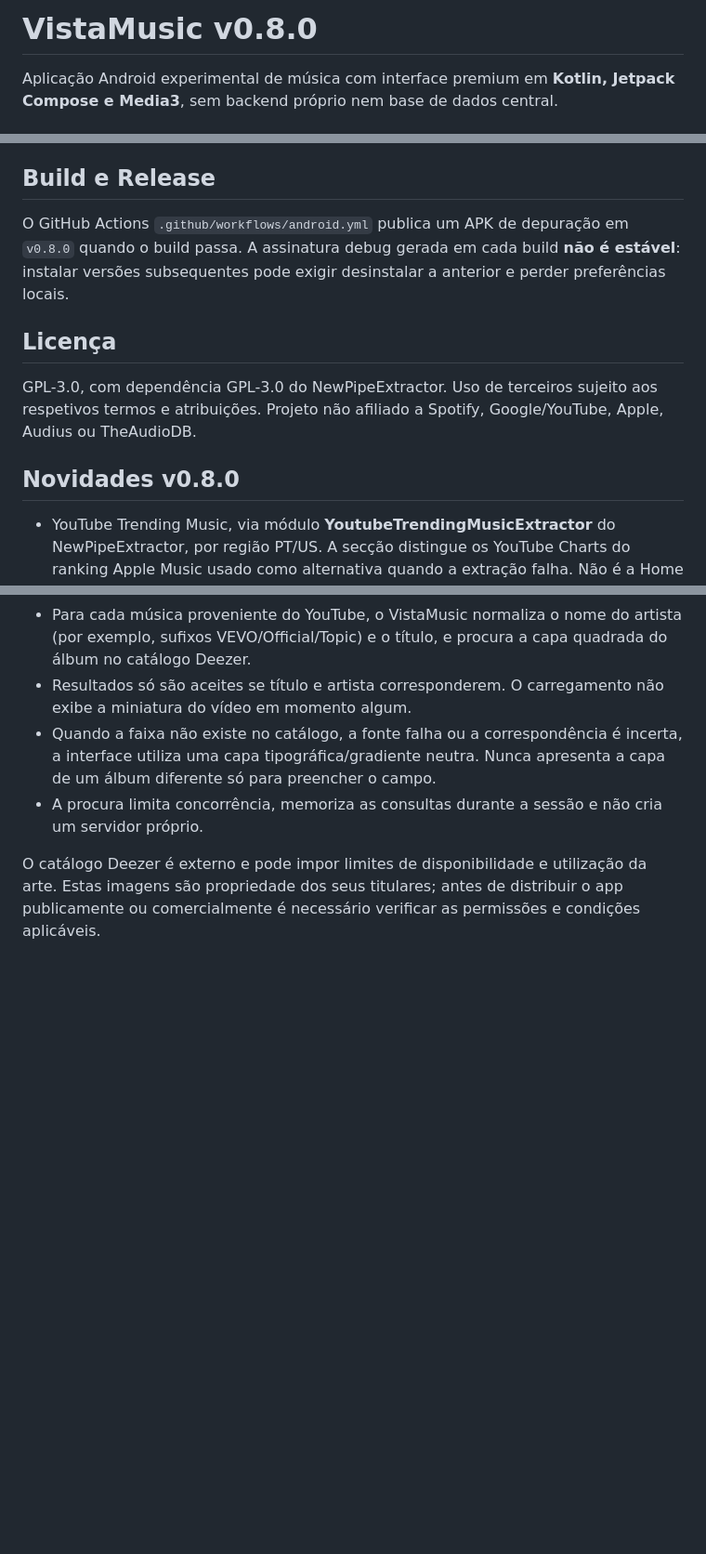
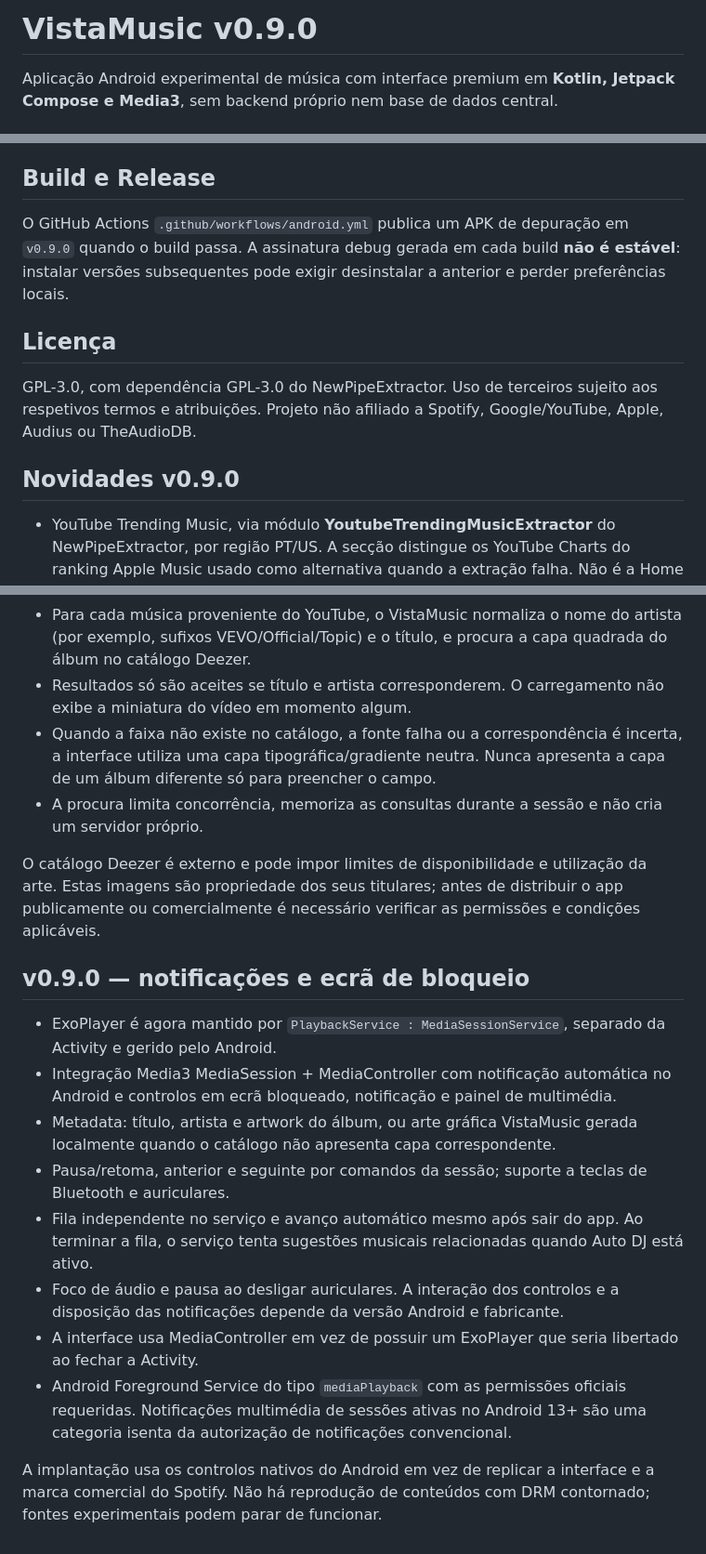
Before and after one commit to yuregabriell/VistaMusic, a Markdown page: README.md, 3 parts joined by grey strips. Shown at 93% size. GitHub-like rendering; blank space fills up the shorter version.

Commit message:
release: VistaMusic v0.9.0 — native Android media notifications and lock screen controls

```diff
--- a/README.md
+++ b/README.md
@@ -1,4 +1,4 @@
-# VistaMusic v0.8.0
+# VistaMusic v0.9.0
 
 Aplicação Android experimental de música com interface premium em **Kotlin, Jetpack Compose e Media3**, sem backend próprio nem base de dados central.
 
@@ -24,13 +24,13 @@ Aplicação Android experimental de música com interface premium em **Kotlin, J
 As recomendações são heurísticas e não equivalem ao Spotify ou a modelos de IA externos. Nem todos os artistas, fotos, álbuns e faixas terão metadados completos. As faixas descobertas nas APIs de catálogo podem não ter um stream reproduzível.
 
 ## Build e Release
-O GitHub Actions `.github/workflows/android.yml` publica um APK de depuração em `v0.8.0` quando o build passa. A assinatura debug gerada em cada build **não é estável**: instalar versões subsequentes pode exigir desinstalar a anterior e perder preferências locais.
+O GitHub Actions `.github/workflows/android.yml` publica um APK de depuração em `v0.9.0` quando o build passa. A assinatura debug gerada em cada build **não é estável**: instalar versões subsequentes pode exigir desinstalar a anterior e perder preferências locais.
 
 ## Licença
 GPL-3.0, com dependência GPL-3.0 do NewPipeExtractor. Uso de terceiros sujeito aos respetivos termos e atribuições. Projeto não afiliado a Spotify, Google/YouTube, Apple, Audius ou TheAudioDB.
 
 
-## Novidades v0.8.0
+## Novidades v0.9.0
 
 - YouTube Trending Music, via módulo **YoutubeTrendingMusicExtractor** do NewPipeExtractor, por região PT/US. A secção distingue os YouTube Charts do ranking Apple Music usado como alternativa quando a extração falha. Não é a Home personalizada da conta YouTube Music.
 - Perfil de artista com **até 10 faixas**, unindo pesquisa de vídeos do YouTube ordenada por visualizações da amostra, ranking TheAudioDB e discografia iTunes. Não afirmar que as faixas representam o ranking oficial completo da carreira de cada artista.
@@ -60,3 +60,16 @@ Os dados, links e fluxos de vídeo associados a integrações não oficiais pode
 - A procura limita concorrência, memoriza as consultas durante a sessão e não cria um servidor próprio.
 
 O catálogo Deezer é externo e pode impor limites de disponibilidade e utilização da arte. Estas imagens são propriedade dos seus titulares; antes de distribuir o app publicamente ou comercialmente é necessário verificar as permissões e condições aplicáveis.
+
+## v0.9.0 — notificações e ecrã de bloqueio
+
+- ExoPlayer é agora mantido por `PlaybackService : MediaSessionService`, separado da Activity e gerido pelo Android.
+- Integração Media3 MediaSession + MediaController com notificação automática no Android e controlos em ecrã bloqueado, notificação e painel de multimédia.
+- Metadata: título, artista e artwork do álbum, ou arte gráfica VistaMusic gerada localmente quando o catálogo não apresenta capa correspondente.
+- Pausa/retoma, anterior e seguinte por comandos da sessão; suporte a teclas de Bluetooth e auriculares.
+- Fila independente no serviço e avanço automático mesmo após sair do app. Ao terminar a fila, o serviço tenta sugestões musicais relacionadas quando Auto DJ está ativo.
+- Foco de áudio e pausa ao desligar auriculares. A interação dos controlos e a disposição das notificações depende da versão Android e fabricante.
+- A interface usa MediaController em vez de possuir um ExoPlayer que seria libertado ao fechar a Activity.
+- Android Foreground Service do tipo `mediaPlayback` com as permissões oficiais requeridas. Notificações multimédia de sessões ativas no Android 13+ são uma categoria isenta da autorização de notificações convencional.
+
+A implantação usa os controlos nativos do Android em vez de replicar a interface e a marca comercial do Spotify. Não há reprodução de conteúdos com DRM contornado; fontes experimentais podem parar de funcionar.
```
Also changed, not shown: other parts of README.md (+2 -2 lines).
